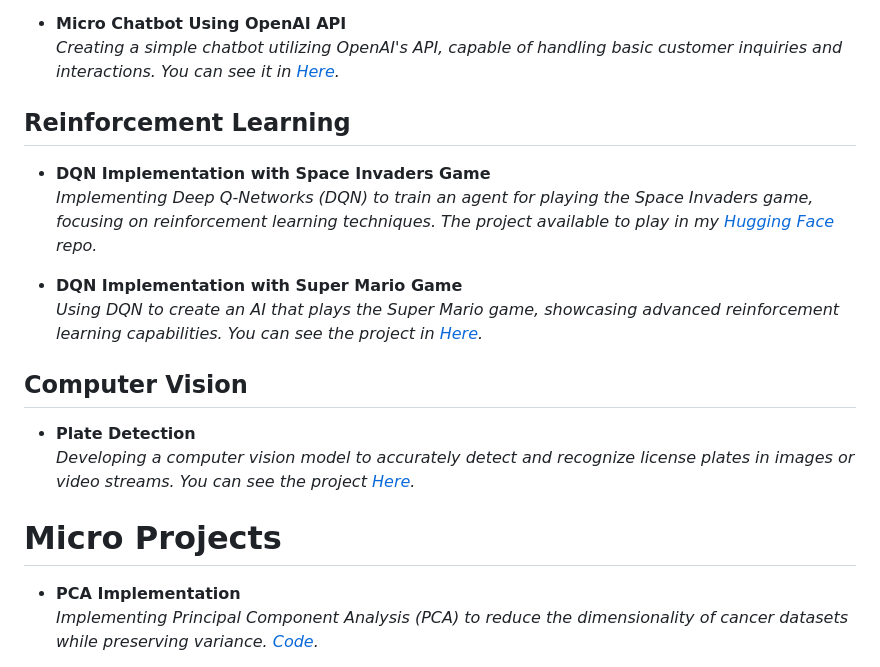
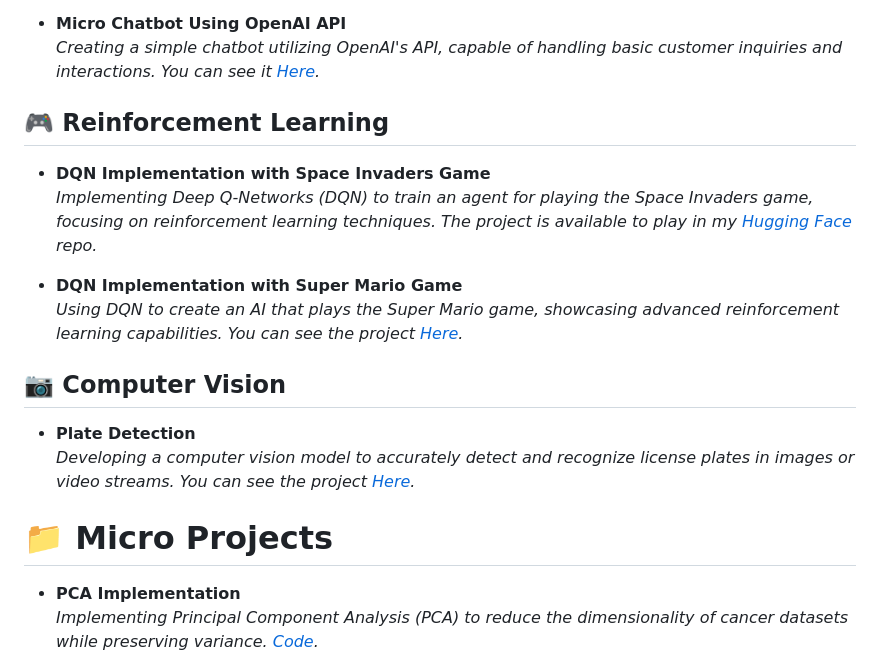
Before and after one commit to SyaugiAlkaf/data-science-portfolio-syaugi, a Markdown page: README.md, the part around one of its changes. Rendered like a GitHub page.

```diff
--- a/README.md
+++ b/README.md
@@ -42,21 +54,21 @@ I’m a Computer Science graduate with a 3.53 GPA from Brawijaya University. I
 
 - **Micro Chatbot Using OpenAI API**
-  *Creating a simple chatbot utilizing OpenAI's API, capable of handling basic customer inquiries and interactions. You can see it in [Here](https://github.com/SyaugiAlkaf/syaugi-portfolio/tree/main/chatbot).*
+  *Creating a simple chatbot utilizing OpenAI's API, capable of handling basic customer inquiries and interactions. You can see it [Here](https://github.com/SyaugiAlkaf/syaugi-portfolio/tree/main/chatbot).*
 
-## Reinforcement Learning
+## 🎮 Reinforcement Learning
 
 - **DQN Implementation with Space Invaders Game**
-  *Implementing Deep Q-Networks (DQN) to train an agent for playing the Space Invaders game, focusing on reinforcement learning techniques. The project available to play in my [Hugging Face](https://huggingface.co/saugi/dqn-SpaceInvadersNoFrameskip-v4) repo.*
+  *Implementing Deep Q-Networks (DQN) to train an agent for playing the Space Invaders game, focusing on reinforcement learning techniques. The project is available to play in my [Hugging Face](https://huggingface.co/saugi/dqn-SpaceInvadersNoFrameskip-v4) repo.*
 
 - **DQN Implementation with Super Mario Game**
-  *Using DQN to create an AI that plays the Super Mario game, showcasing advanced reinforcement learning capabilities. You can see the project in [Here](https://github.com/SyaugiAlkaf/supermario-syaugi).*
+  *Using DQN to create an AI that plays the Super Mario game, showcasing advanced reinforcement learning capabilities. You can see the project [Here](https://github.com/SyaugiAlkaf/supermario-syaugi).*
 
-## Computer Vision
+## 📷 Computer Vision
 
 - **Plate Detection**
   *Developing a computer vision model to accurately detect and recognize license plates in images or video streams. You can see the project [Here](https://github.com/SyaugiAlkaf/platedetection-syaugi).*
 
-# Micro Projects
+# 📁 Micro Projects
 
 - **PCA Implementation**
   *Implementing Principal Component Analysis (PCA) to reduce the dimensionality of cancer datasets while preserving variance. [Code](https://github.com/SyaugiAlkaf/pca-implementation-syaugi/blob/main/breast-cancer.ipynb).*
```
Also changed, not shown: other parts of README.md (+26 -14 lines).
